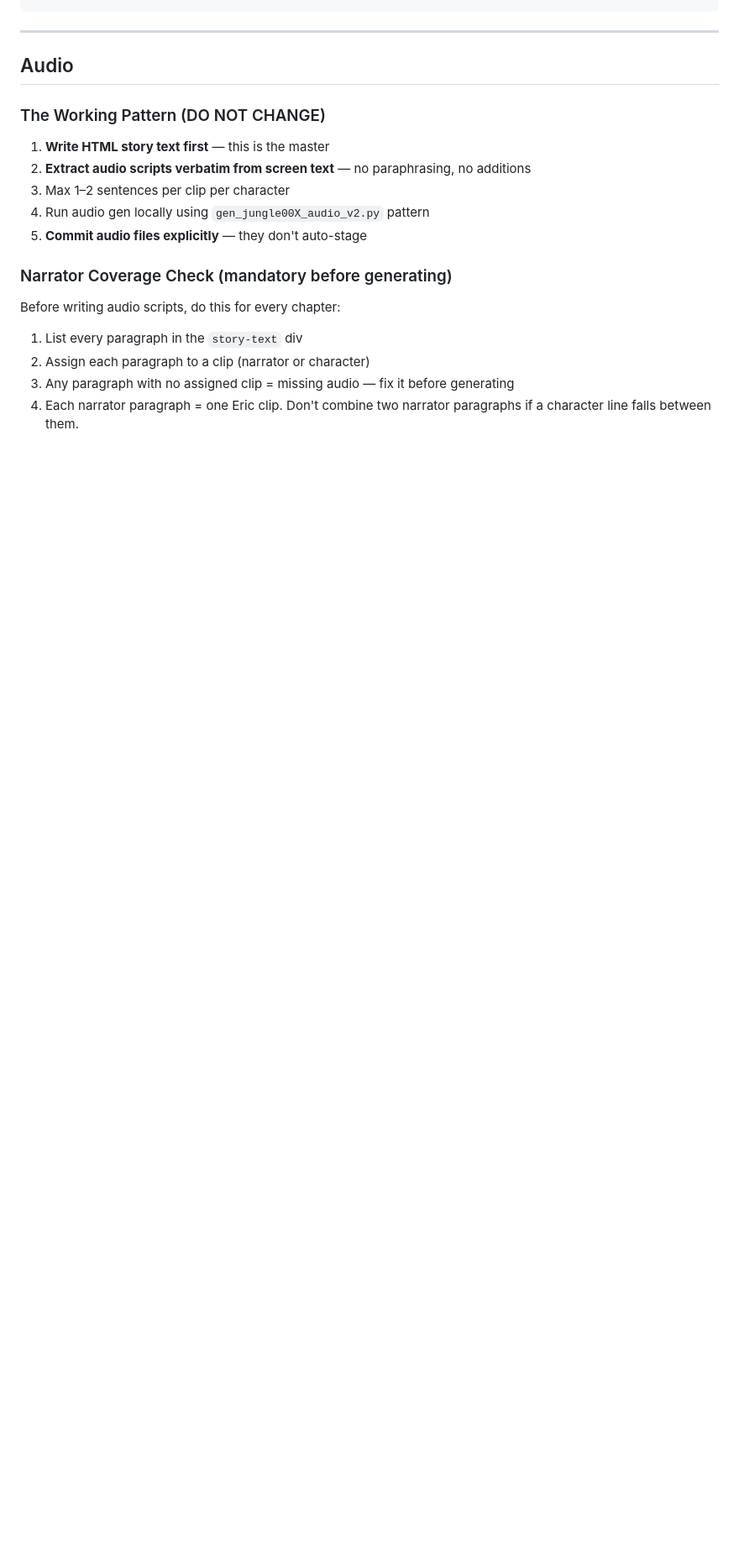
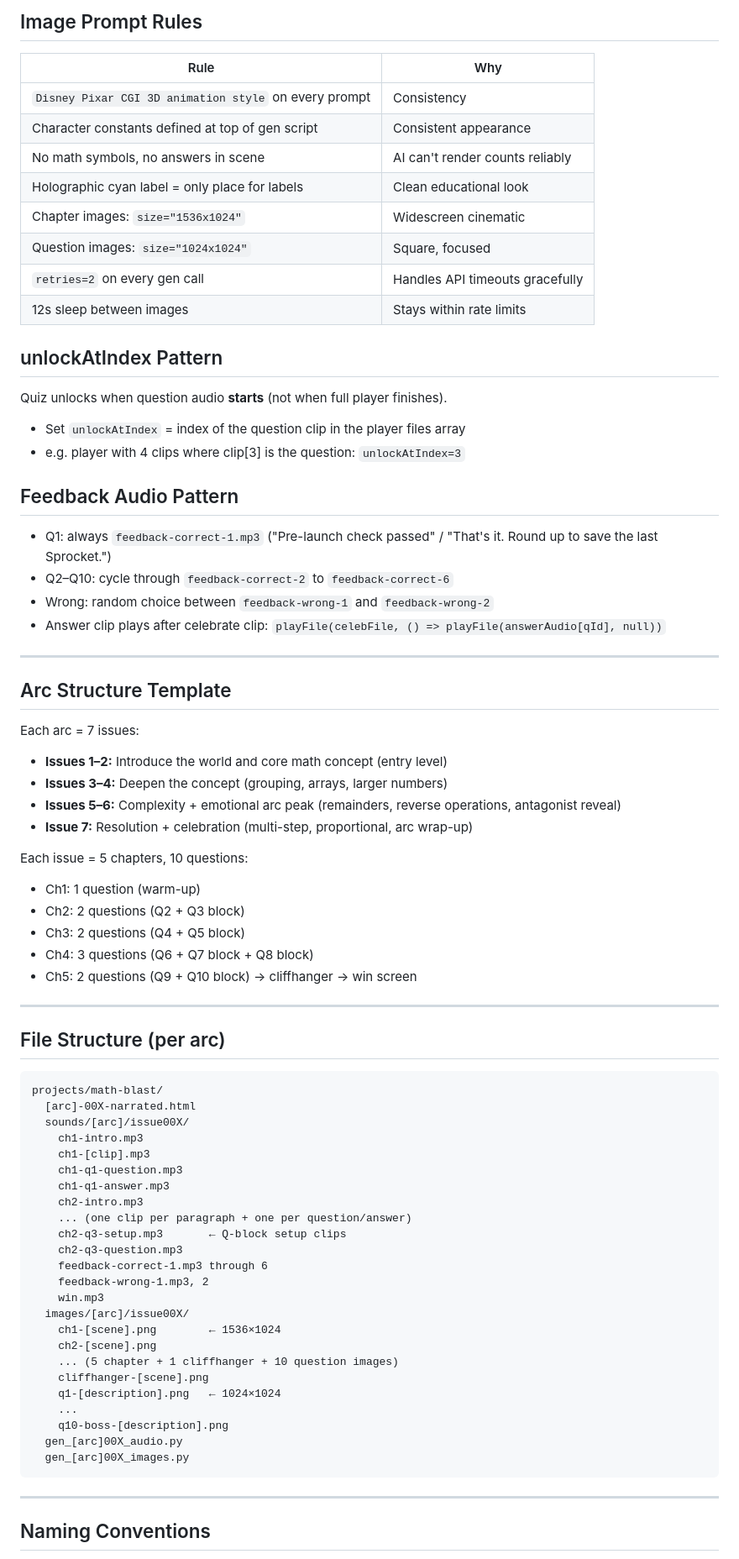
Before and after one commit to MathBlastAu/math-blast, a Markdown page: PRODUCTION.md, the part around one of its changes. Shown at 84% size. GitHub-like rendering; blank space fills up the shorter version.

````diff
--- a/PRODUCTION.md
+++ b/PRODUCTION.md
@@ -40,20 +64,78 @@ Disney Pixar CGI 3D animation style, rich colour, cinematic quality"
+## Image Prompt Rules
+
+| Rule | Why |
+|------|-----|
+| `Disney Pixar CGI 3D animation style` on every prompt | Consistency |
+| Character constants defined at top of gen script | Consistent appearance |
+| No math symbols, no answers in scene | AI can't render counts reliably |
+| Holographic cyan label = only place for labels | Clean educational look |
+| Chapter images: `size="1536x1024"` | Widescreen cinematic |
+| Question images: `size="1024x1024"` | Square, focused |
+| `retries=2` on every gen call | Handles API timeouts gracefully |
+| 12s sleep between images | Stays within rate limits |
+
+## unlockAtIndex Pattern
+
+Quiz unlocks when question audio **starts** (not when full player finishes).
+- Set `unlockAtIndex` = index of the question clip in the player files array
+- e.g. player with 4 clips where clip[3] is the question: `unlockAtIndex=3`
+
+## Feedback Audio Pattern
+
+- Q1: always `feedback-correct-1.mp3` ("Pre-launch check passed" / "That's it. Round up to save the last Sprocket.")
+- Q2–Q10: cycle through `feedback-correct-2` to `feedback-correct-6`
+- Wrong: random choice between `feedback-wrong-1` and `feedback-wrong-2`
+- Answer clip plays after celebrate clip: `playFile(celebFile, () => playFile(answerAudio[qId], null))`
+
+---
+
+## Arc Structure Template
+
+Each arc = 7 issues:
+- **Issues 1–2:** Introduce the world and core math concept (entry level)
+- **Issues 3–4:** Deepen the concept (grouping, arrays, larger numbers)
+- **Issues 5–6:** Complexity + emotional arc peak (remainders, reverse operations, antagonist reveal)
+- **Issue 7:** Resolution + celebration (multi-step, proportional, arc wrap-up)
+
+Each issue = 5 chapters, 10 questions:
+- Ch1: 1 question (warm-up)
+- Ch2: 2 questions (Q2 + Q3 block)
+- Ch3: 2 questions (Q4 + Q5 block)
+- Ch4: 3 questions (Q6 + Q7 block + Q8 block)
+- Ch5: 2 questions (Q9 + Q10 block) → cliffhanger → win screen
+
+---
+
+## File Structure (per arc)
+
+```
+projects/math-blast/
+  [arc]-00X-narrated.html
+  sounds/[arc]/issue00X/
+    ch1-intro.mp3
+    ch1-[clip].mp3
+    ch1-q1-question.mp3
+    ch1-q1-answer.mp3
+    ch2-intro.mp3
+    ... (one clip per paragraph + one per question/answer)
+    ch2-q3-setup.mp3       ← Q-block setup clips
+    ch2-q3-question.mp3
+    feedback-correct-1.mp3 through 6
+    feedback-wrong-1.mp3, 2
+    win.mp3
+  images/[arc]/issue00X/
+    ch1-[scene].png        ← 1536×1024
+    ch2-[scene].png
+    ... (5 chapter + 1 cliffhanger + 10 question images)
+    cliffhanger-[scene].png
+    q1-[description].png   ← 1024×1024
+    ...
+    q10-boss-[description].png
+  gen_[arc]00X_audio.py
+  gen_[arc]00X_images.py
 ```
 
 ---
 
-## Audio
+## Naming Conventions
 
-### The Working Pattern (DO NOT CHANGE)
-1. **Write HTML story text first** — this is the master
-2. **Extract audio scripts verbatim from screen text** — no paraphrasing, no additions
-3. Max 1–2 sentences per clip per character
-4. Run audio gen locally using `gen_jungle00X_audio_v2.py` pattern
-5. **Commit audio files explicitly** — they don't auto-stage
-
-### Narrator Coverage Check (mandatory before generating)
-Before writing audio scripts, do this for every chapter:
-1. List every paragraph in the `story-text` div
-2. Assign each paragraph to a clip (narrator or character)
-3. Any paragraph with no assigned clip = missing audio — fix it before generating
-4. Each narrator paragraph = one Eric clip. Don't combine two narrator paragraphs if a character line falls between them.
-
````
Also changed, not shown: other parts of PRODUCTION.md (+81 -130 lines).
